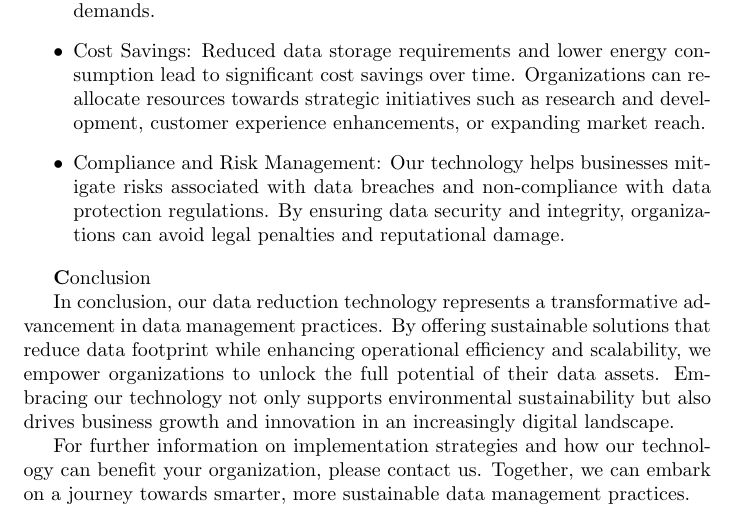
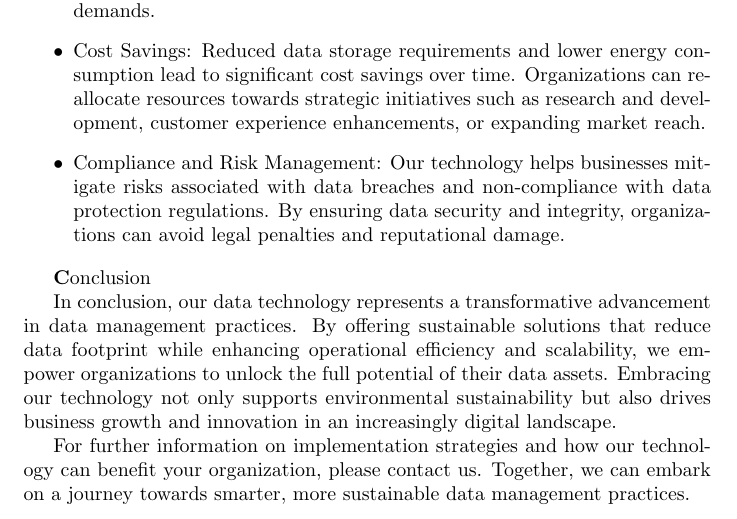
Before and after one commit to GroundTruthAI/GroundTruthAI.github.io, a LaTeX book (assets/files/TeX/dossier.tex, which reads assets/files/TeX/sections/part1/summary.tex): part of page 6 of 32, cut so that both start at the same text. Compiled offline with pdfLaTeX.

Commit message:
summary 3

```diff
--- a/assets/files/TeX/sections/part1/summary.tex
+++ b/assets/files/TeX/sections/part1/summary.tex
@@ -26,6 +26,6 @@ Our  technology has a profound impact on the market by addressing fundamental ch
 
 {\textbf Conclusion}
 
-In conclusion, our data reduction technology represents a transformative advancement in data management practices. By offering sustainable solutions that reduce data footprint while enhancing operational efficiency and scalability, we empower organizations to unlock the full potential of their data assets. Embracing our technology not only supports environmental sustainability but also drives business growth and innovation in an increasingly digital landscape.
+In conclusion, our data technology represents a transformative advancement in data management practices. By offering sustainable solutions that reduce data footprint while enhancing operational efficiency and scalability, we empower organizations to unlock the full potential of their data assets. Embracing our technology not only supports environmental sustainability but also drives business growth and innovation in an increasingly digital landscape.
 
 For further information on implementation strategies and how our technology can benefit your organization, please contact us. Together, we can embark on a journey towards smarter, more sustainable data management practices.
```
